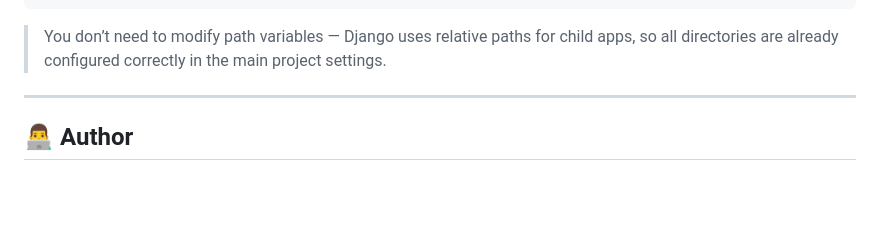
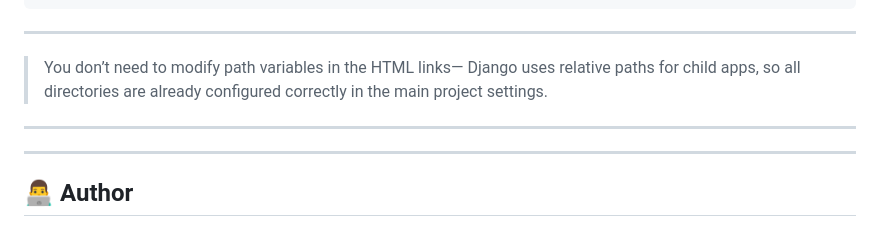
Before and after one commit to Agramm18/personal_portfolio_website, a Markdown page: README.md, the part around the change. GitHub-like rendering; blank space fills up the shorter version.

````diff
--- a/README.md
+++ b/README.md
@@ -163,9 +163,9 @@ DATABASES = {
     }
 }
 ```
-
-> You don’t need to modify path variables — Django uses relative paths for child apps, so all directories are already configured correctly in the main project settings.
-
+---
+> You don’t need to modify path variables in the HTML links— Django uses relative paths for child apps, so all directories are already configured correctly in the main project settings.
+---
 ---
 
 ## 👨‍💻 Author
````
